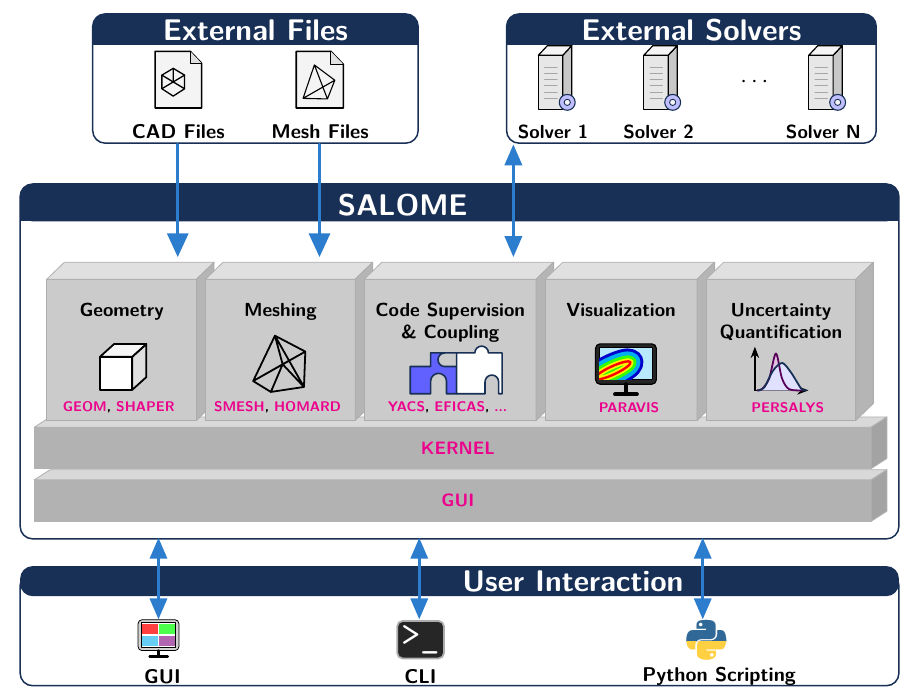
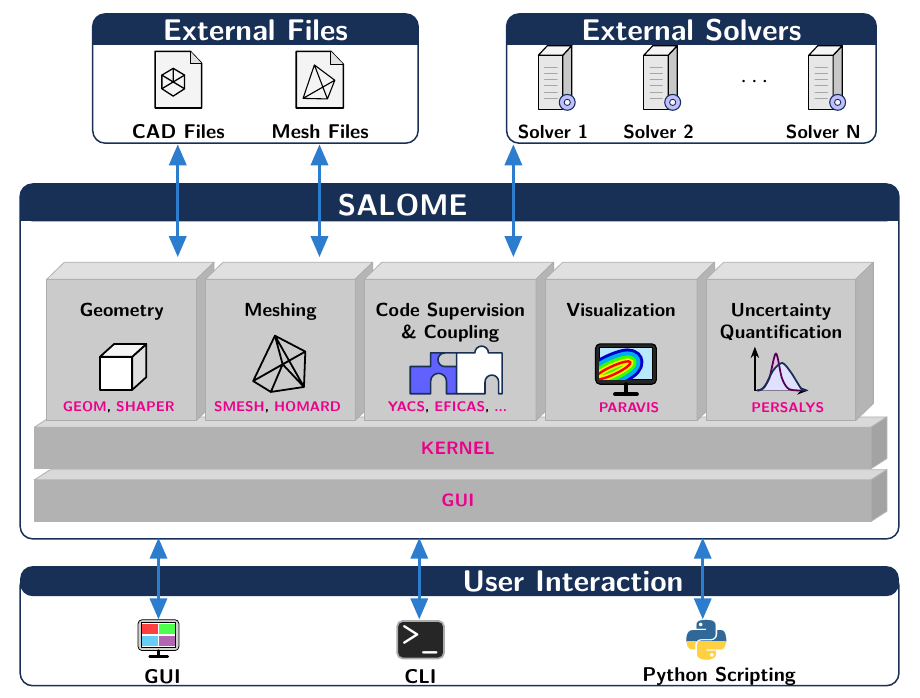
Before and after one commit to SalomePlatform/salome-joss, a LaTeX figure (images/salome_architecture_tikz.tex): the whole page. Compiled offline with pdfLaTeX.

Commit message:
change image CAD and Mesh as bidirectional external files

```diff
--- a/images/salome_architecture_tikz.tex
+++ b/images/salome_architecture_tikz.tex
@@ -127,8 +127,8 @@
  \draw[navy,line width=.9pt] plot[smooth] coordinates {(.08,0) (.24,.08) (.46,.5) (.69,.69) (.91,.45) (1.17,.04) (1.29,0)};
 \end{scope}
 % Input-output connections: CAD + mesh import arrows, bidirectional solver coupling
-\draw[arr,color=bluearrow] (3.03,9.56)--(3.03,7.57);
-\draw[arr,color=bluearrow] (5.53,9.56)--(5.53,7.57);
+\draw[both,color=bluearrow] (3.03,9.56)--(3.03,7.57);
+\draw[both,color=bluearrow] (5.53,9.56)--(5.53,7.57);
 \draw[both] (8.95,9.56)--(8.95,7.57);
 % User interaction panel styled like the external blocks without the blue background
 \path[rounded corners=2.2mm,fill=white,draw=navy,line width=.75pt] (.25,.01) rectangle (15.75,2.00);
```
Also changed, not shown: images/salome-arc.png.
